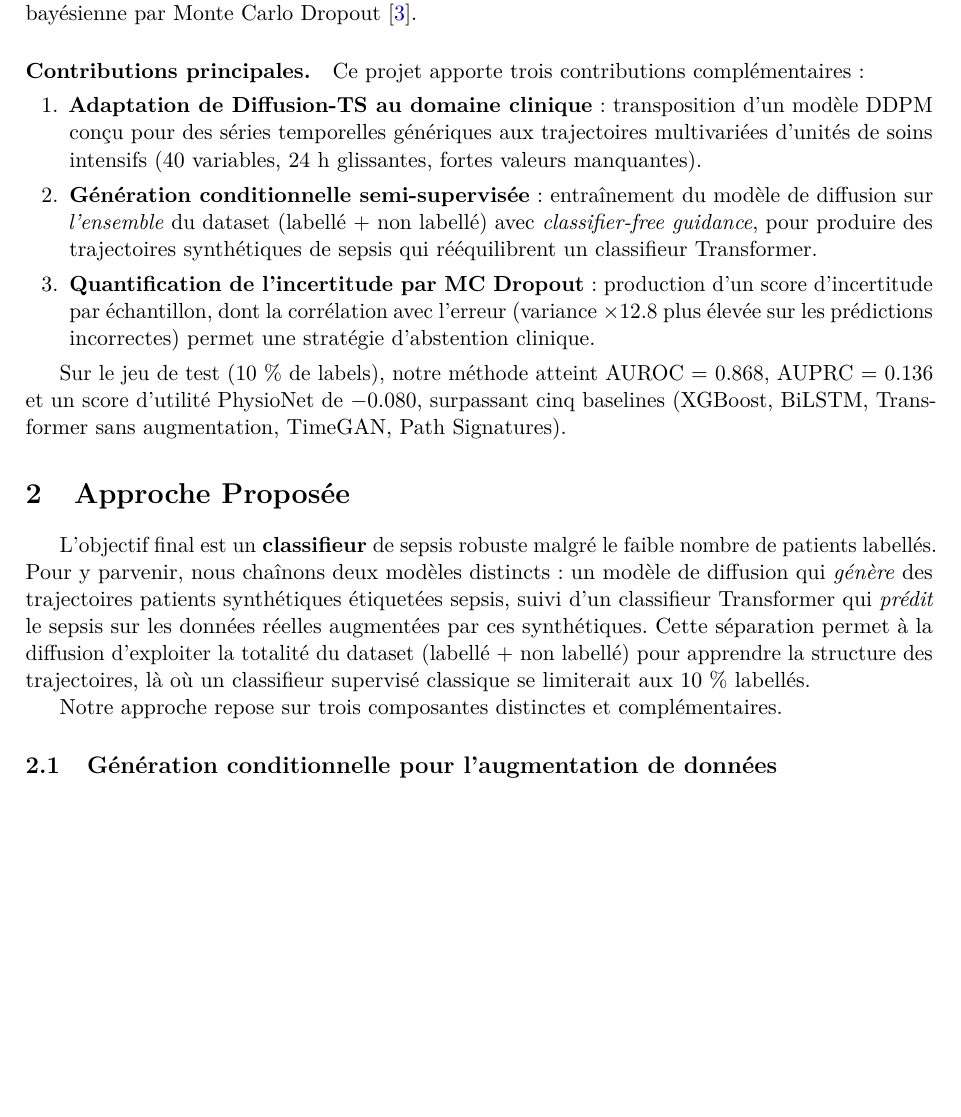
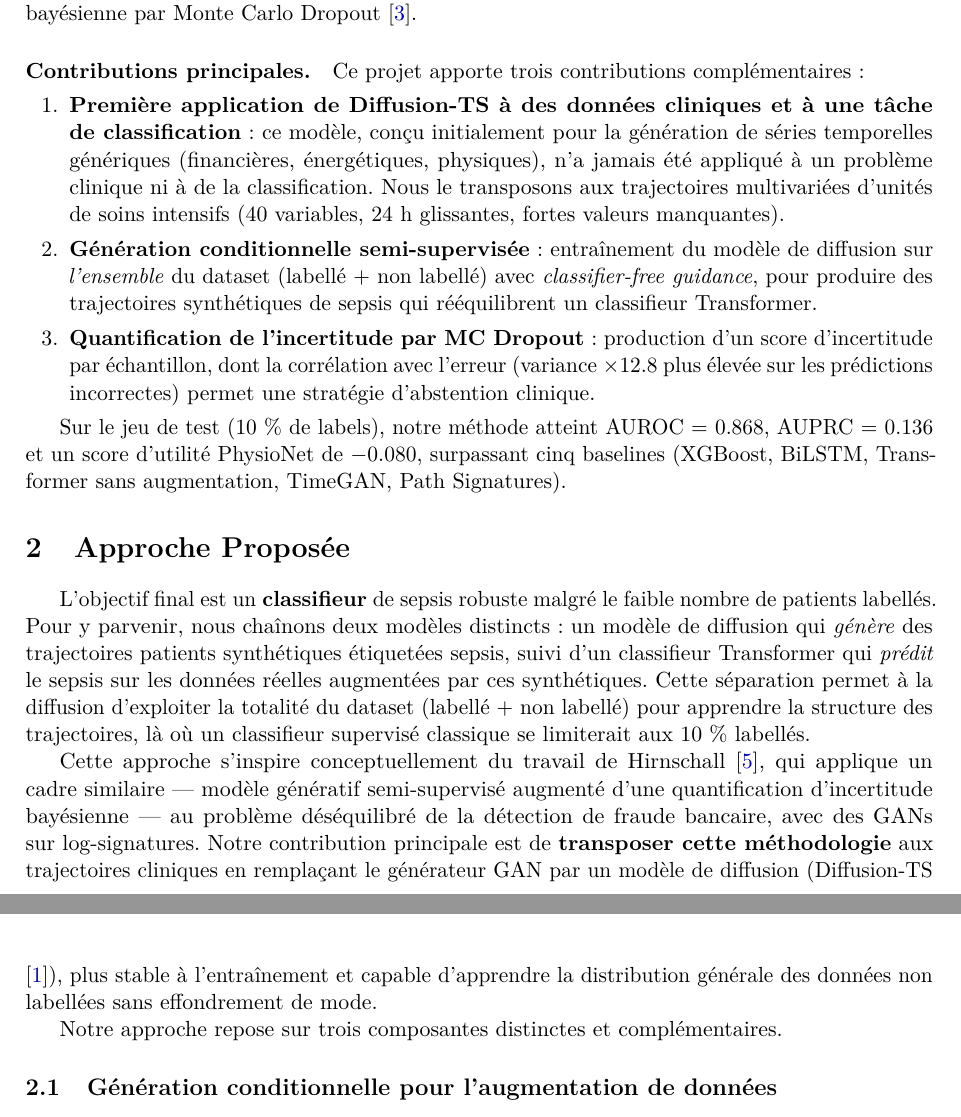
Before and after one commit to BigYellowData/diffusion-ts-sepsis, a LaTeX document (rapport.tex): part of page 3 of 14 before the commit and two parts of pages 3 and 4 of 14 after it, the two joined at a grey line, cut so that both start at the same text, the shorter picture padded with empty space. Compiled offline with pdfLaTeX.

Commit message:
Strengthen contribution claims to match the validated proposal
Two changes that bring the rapport in line with the original project
proposal (Proposal_GenAI_*.pdf, validated by the supervisor):

1. Add Hirnschall as the methodological inspiration in section 2 intro,
   making explicit that we replace the GAN of Hirnschall (2025) with a
   diffusion model (Diffusion-TS, Yuan & Qiao 2024). Both references
   are now cited via cite{} from the body, not just sitting in the bib.

2. Sharpen the first contribution from a soft 'adaptation au domaine
   clinique' to the explicit novelty claim from the proposal: 'Premiere
   application de Diffusion-TS a des donnees cliniques et a une tache
   de classification'. Diffusion-TS was published for generic time
   series generation; this work is the first to use it for a clinical
   classification problem.

```diff
--- a/rapport.tex
+++ b/rapport.tex
@@ -136,9 +136,12 @@ quantification de l'incertitude bayésienne par Monte Carlo Dropout \cite{gal201
 
 \paragraph{Contributions principales.} Ce projet apporte trois contributions complémentaires :
 \begin{enumerate}[leftmargin=2em, itemsep=0.2em]
-    \item \textbf{Adaptation de Diffusion-TS au domaine clinique} : transposition d'un
-    modèle DDPM conçu pour des séries temporelles génériques aux trajectoires multivariées
-    d'unités de soins intensifs (40 variables, 24~h glissantes, fortes valeurs manquantes).
+    \item \textbf{Première application de Diffusion-TS à des données cliniques et à une
+    tâche de classification} : ce modèle, conçu initialement pour la génération de séries
+    temporelles génériques (financières, énergétiques, physiques), n'a jamais été appliqué
+    à un problème clinique ni à de la classification. Nous le transposons aux trajectoires
+    multivariées d'unités de soins intensifs (40 variables, 24~h glissantes, fortes valeurs
+    manquantes).
     \item \textbf{Génération conditionnelle semi-supervisée} : entraînement du modèle de
     diffusion sur \emph{l'ensemble} du dataset (labellé + non labellé) avec
     \emph{classifier-free guidance}, pour produire des trajectoires synthétiques de
@@ -164,6 +167,15 @@ suivi d'un classifieur Transformer qui \emph{prédit} le sepsis sur les données
 augmentées par ces synthétiques. Cette séparation permet à la diffusion d'exploiter la
 totalité du dataset (labellé + non labellé) pour apprendre la structure des trajectoires,
 là où un classifieur supervisé classique se limiterait aux 10~\% labellés.
+
+Cette approche s'inspire conceptuellement du travail de Hirnschall \cite{hirnschall2025},
+qui applique un cadre similaire --- modèle génératif semi-supervisé augmenté d'une
+quantification d'incertitude bayésienne --- au problème déséquilibré de la détection
+de fraude bancaire, avec des GANs sur log-signatures. Notre contribution principale est
+de \textbf{transposer cette méthodologie} aux trajectoires cliniques en remplaçant
+le générateur GAN par un modèle de diffusion (Diffusion-TS \cite{diffusion-ts}), plus
+stable à l'entraînement et capable d'apprendre la distribution générale des données
+non labellées sans effondrement de mode.
 
 Notre approche repose sur trois composantes distinctes et complémentaires.
 
```
Also changed, not shown: rapport.pdf.
